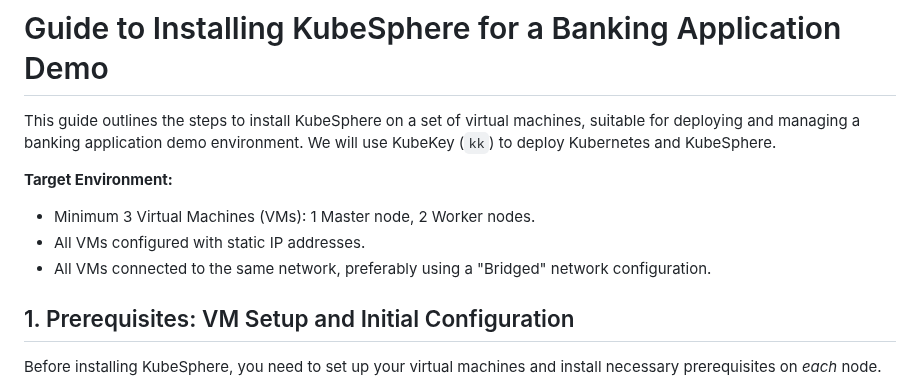
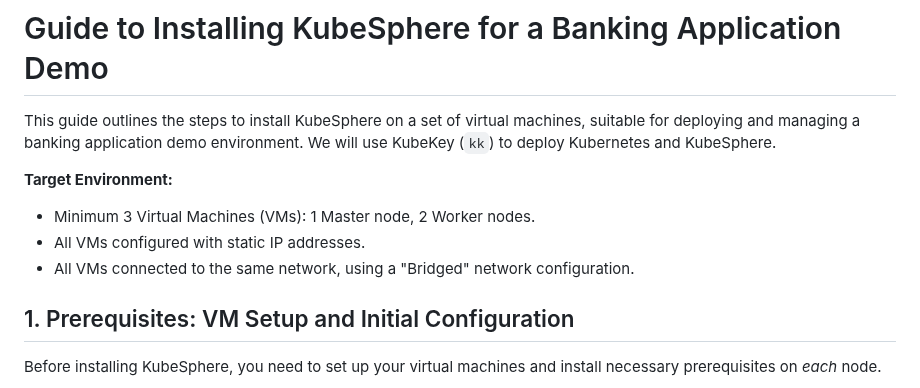
Before and after one commit to Vonrisen/mtd-cluster, a Markdown page: kubernetes_guide.md, the part around the change. Drawn GitHub-style.

```diff
--- a/kubernetes_guide.md
+++ b/kubernetes_guide.md
@@ -6,7 +6,7 @@ This guide outlines the steps to install KubeSphere on a set of virtual machines
 
 * Minimum 3 Virtual Machines (VMs): 1 Master node, 2 Worker nodes.
 * All VMs configured with static IP addresses.
-* All VMs connected to the same network, preferably using a "Bridged" network configuration.
+* All VMs connected to the same network, using a "Bridged" network configuration.
 
 ## 1. Prerequisites: VM Setup and Initial Configuration
 
```
